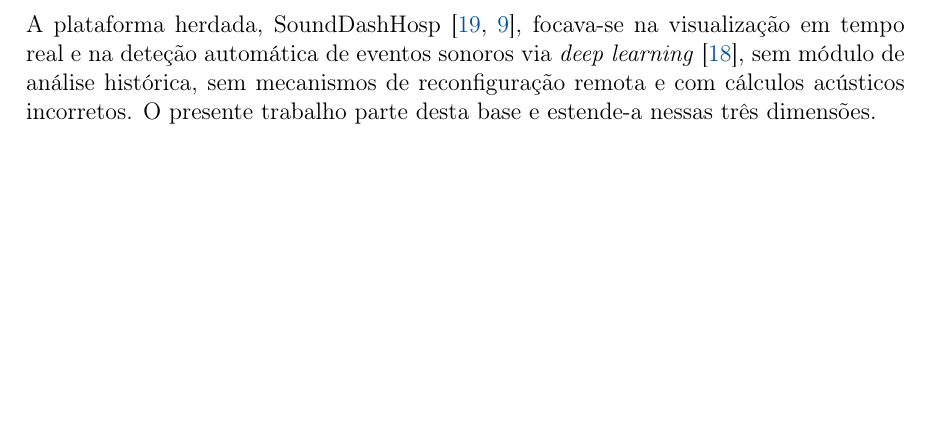
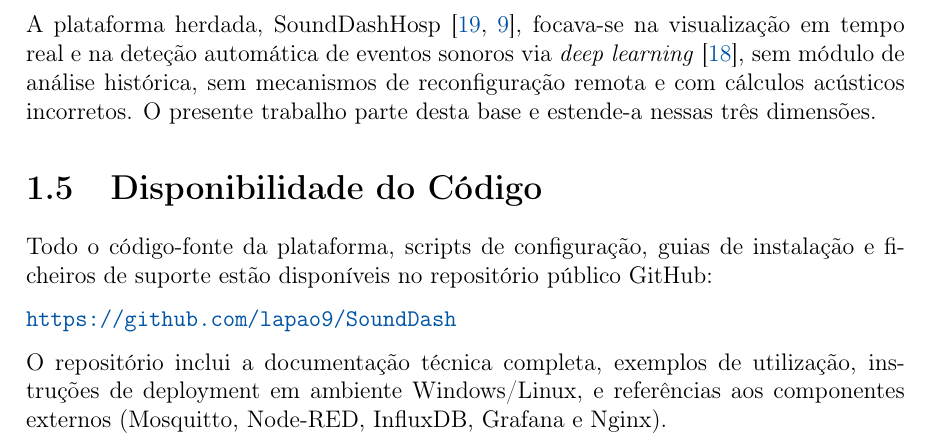
Before and after one commit to lapao9/SoundDash, a LaTeX thesis (rel/relatorio_final.tex): part of page 11 of 40 before the commit and part of page 8 of 37 after it, cut so that both start at the same text, the shorter picture padded with empty space. Compiled offline with pdfLaTeX.

Commit message:
relatorio final updated

```diff
--- a/rel/relatorio_final.tex
+++ b/rel/relatorio_final.tex
@@ -179,6 +173,14 @@ As \textbf{plataformas IoT generalistas}, como o ThingsBoard~\cite{thingsboard},
 No domínio da monitorização distribuída com arquitetura semelhante à do SoundDash, destacam-se: o \textbf{COVIS}~\cite{covis}, sistema de monitorização de sinais vitais em lares com recolha distribuída e publicação centralizada; o \textbf{MIRA}~\cite{mira}, plataforma de monitorização de ruído ambiental urbano com o mesmo domínio acústico mas sem análise histórica interativa; e o \textbf{Hospital SUDOE 4.0}~\cite{sudoe}, que aplica sensores IoT de baixo custo a ambientes hospitalares, demonstrando a viabilidade de sistemas distribuídos em contexto clínico.
 
 A plataforma herdada, SoundDashHosp~\cite{prevSoundDash,soundmeterhosp}, focava-se na visualização em tempo real e na deteção automática de eventos sonoros via \textit{deep learning}~\cite{yamnet}, sem módulo de análise histórica, sem mecanismos de reconfiguração remota e com cálculos acústicos incorretos. O presente trabalho parte desta base e estende-a nessas três dimensões.
+
+\section{Disponibilidade do Código}
+
+Todo o código-fonte da plataforma, scripts de configuração, guias de instalação e ficheiros de suporte estão disponíveis no repositório público GitHub:
+
+\url{https://github.com/lapao9/SoundDash}
+
+O repositório inclui a documentação técnica completa, exemplos de utilização, instruções de deployment em ambiente Windows/Linux, e referências aos componentes externos (Mosquitto, Node-RED, InfluxDB, Grafana e Nginx).
 
 % =====================================================================
 \chapter{Fundamentos}
```
Also changed, not shown: rel/relatorio_final.tex (6 more changed lines).
